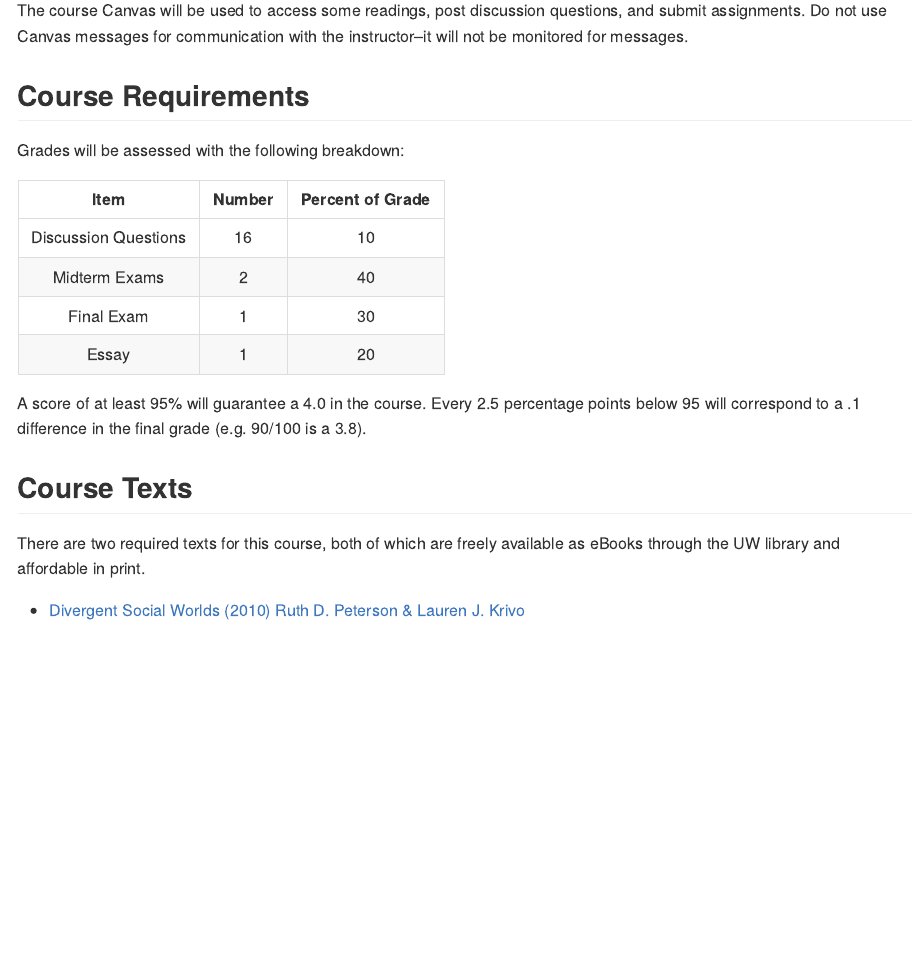
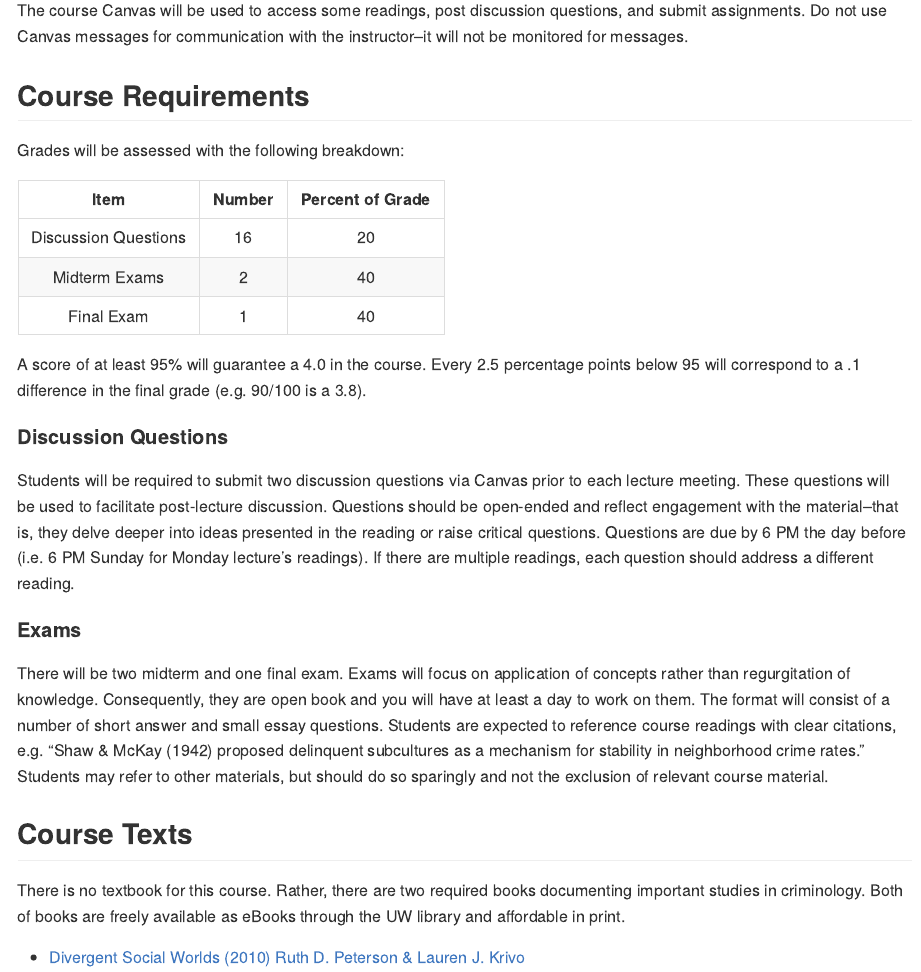
Before and after one commit to clanfear/SOC371, an R Markdown document (docs/syllabus.Rmd): the page in a window 1100 px wide, from 1150 px down. The pictures show the output file docs/syllabus.md that the author committed with the source, drawn offline in the style of GitHub.

Commit message:
syllabus

```diff
--- a/docs/syllabus.Rmd
+++ b/docs/syllabus.Rmd
@@ -51,17 +51,24 @@ Grades will be assessed with the following breakdown:
 
 | Item                   | Number | Percent of Grade |
 |:----------------------:|:------:|:----------------:|
-| Discussion Questions   | 16     |     10           |
+| Discussion Questions   | 16     |     20           |
 | Midterm Exams          |  2     |     40           |
-| Final Exam             |  1     |     30           |
-| Essay                  |  1     |     20           |
+| Final Exam             |  1     |     40           |
 
 A score of at least 95% will guarantee a 4.0 in the course. Every 2.5 percentage points below 95
 will correspond to a .1 difference in the final grade (e.g. 90/100 is a 3.8).
 
+#### Discussion Questions
+
+Students will be required to submit two discussion questions via Canvas prior to each lecture meeting. These questions will be used to facilitate post-lecture discussion. Questions should be open-ended and reflect engagement with the material--that is, they delve deeper into ideas presented in the reading or raise critical questions. Questions are due by 6 PM the day before (i.e. 6 PM Sunday for Monday lecture's readings). If there are multiple readings, each question should address a different reading.
+
+#### Exams
+
+There will be two midterm and one final exam. Exams will focus on application of concepts rather than regurgitation of knowledge. Consequently, they are open book and you will have at least a day to work on them. The format will consist of a number of short answer and small essay questions. Students are expected to reference course readings with clear citations, e.g. "Shaw & McKay (1942) proposed delinquent subcultures as a mechanism for stability in neighborhood crime rates." Students may refer to other materials, but should do so sparingly and not the exclusion of relevant course material.
+
 ## Course Texts
 
-There are two required texts for this course, both of which are freely available as eBooks through the UW library and affordable in print.
+There is no textbook for this course. Rather, there are two required books documenting important studies in criminology. Both of books are freely available as eBooks through the UW library and affordable in print.
 
 * [Divergent Social Worlds (2010) Ruth D. Peterson & Lauren J. Krivo](https://alliance-primo.hosted.exlibrisgroup.com/permalink/f/kjtuig/CP71175976510001451)
 
```
Also changed, not shown: docs/syllabus.md.
